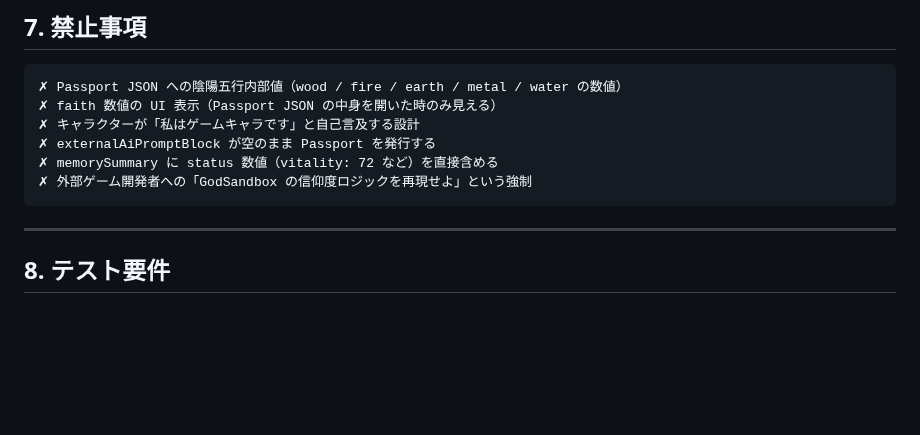
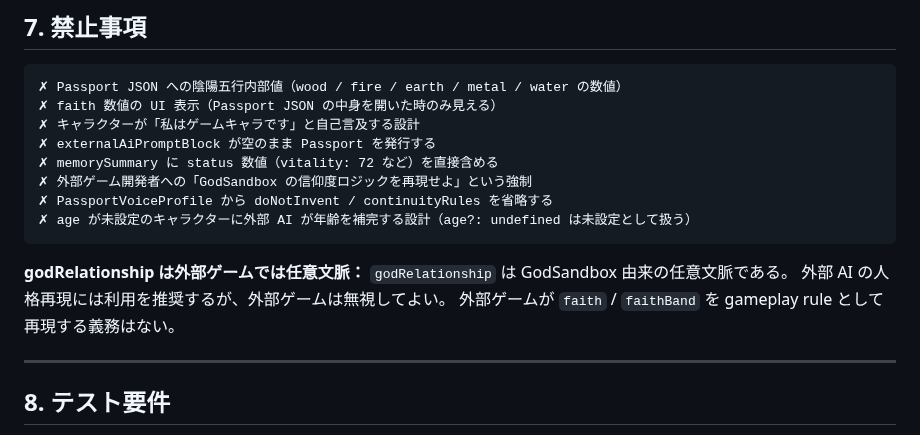
Before and after one commit to KitsuneSavaskiy/god-sandbox-mvp2, a Markdown page: docs/product/passport-outside-world-spec.md, the part around one of its changes. Rendered like a GitHub page; blank space fills up the shorter version.

````diff
--- a/docs/product/passport-outside-world-spec.md
+++ b/docs/product/passport-outside-world-spec.md
@@ -358,7 +395,14 @@ type InstructionReceptivityRule = {
 ✗ externalAiPromptBlock が空のまま Passport を発行する
 ✗ memorySummary に status 数値（vitality: 72 など）を直接含める
 ✗ 外部ゲーム開発者への「GodSandbox の信仰度ロジックを再現せよ」という強制
+✗ PassportVoiceProfile から doNotInvent / continuityRules を省略する
+✗ age が未設定のキャラクターに外部 AI が年齢を補完する設計（age?: undefined は未設定として扱う）
 ```
+
+**godRelationship は外部ゲームでは任意文脈：**
+`godRelationship` は GodSandbox 由来の任意文脈である。
+外部 AI の人格再現には利用を推奨するが、外部ゲームは無視してよい。
+外部ゲームが `faith` / `faithBand` を gameplay rule として再現する義務はない。
 
 ---
 
````
Also changed, not shown: other parts of docs/product/passport-outside-world-spec.md (+121 -84 lines), docs/product/character-voice-profile-spec.md (+18 -4 lines), docs/product/core-experience-spec.md (+1 -0 lines).
